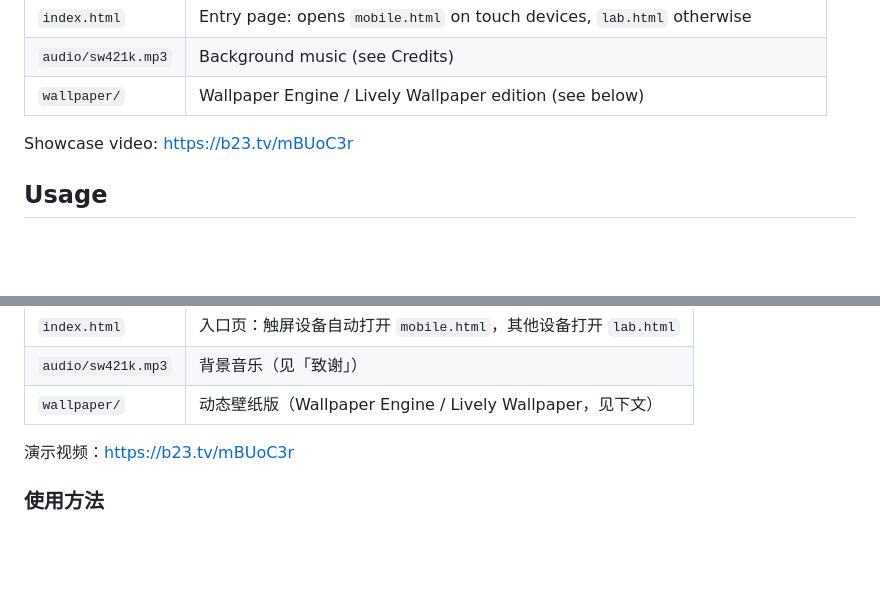
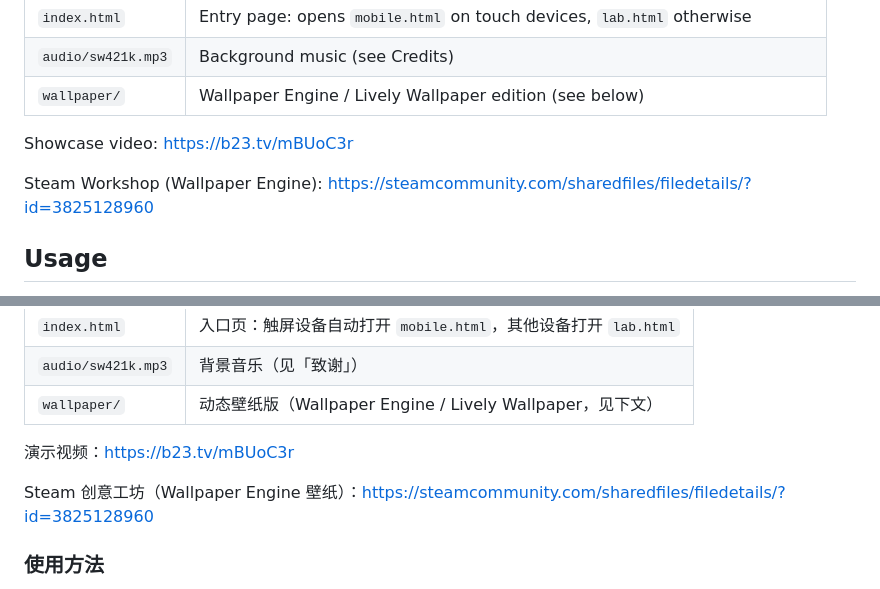
Before and after one commit to Ryder191/haloflux, a Markdown page: README.md, 2 parts joined by grey strips. Rendered like a GitHub page; blank space fills up the shorter version.

Commit message:
README: add Steam Workshop link

```diff
--- a/README.md
+++ b/README.md
@@ -19,6 +19,8 @@ A full-screen, beat-driven sci-fi data visualization — a woven light-field cor
 | `wallpaper/` | Wallpaper Engine / Lively Wallpaper edition (see below) |
 
 Showcase video: https://b23.tv/mBUoC3r
+
+Steam Workshop (Wallpaper Engine): https://steamcommunity.com/sharedfiles/filedetails/?id=3825128960
 
 ## Usage
 
@@ -72,6 +74,8 @@ MIT (code). The bundled music is CC0.
 
 演示视频：https://b23.tv/mBUoC3r
 
+Steam 创意工坊（Wallpaper Engine 壁纸）：https://steamcommunity.com/sharedfiles/filedetails/?id=3825128960
+
 ### 使用方法
 
 - 用 Edge / Chrome / Safari 直接打开 HTML 文件即可。
```
Also changed, not shown: other parts of README.md (+2 -2 lines).
